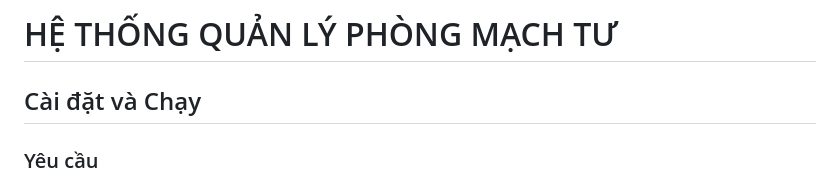
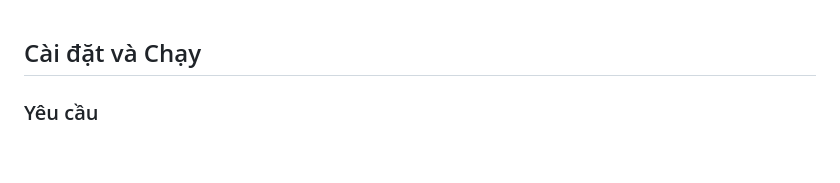
Before and after one commit to HuynhMinhHoang/DoAn_QuanLyPhongMachTu_JAVA, a Markdown page: README.md, the part around the change. Drawn GitHub-style; blank space fills up the shorter version.

```diff
--- a/README.md
+++ b/README.md
@@ -1,5 +1,3 @@
-# HỆ THỐNG QUẢN LÝ PHÒNG MẠCH TƯ
-
 ## Cài đặt và Chạy
 
 ### Yêu cầu
```
